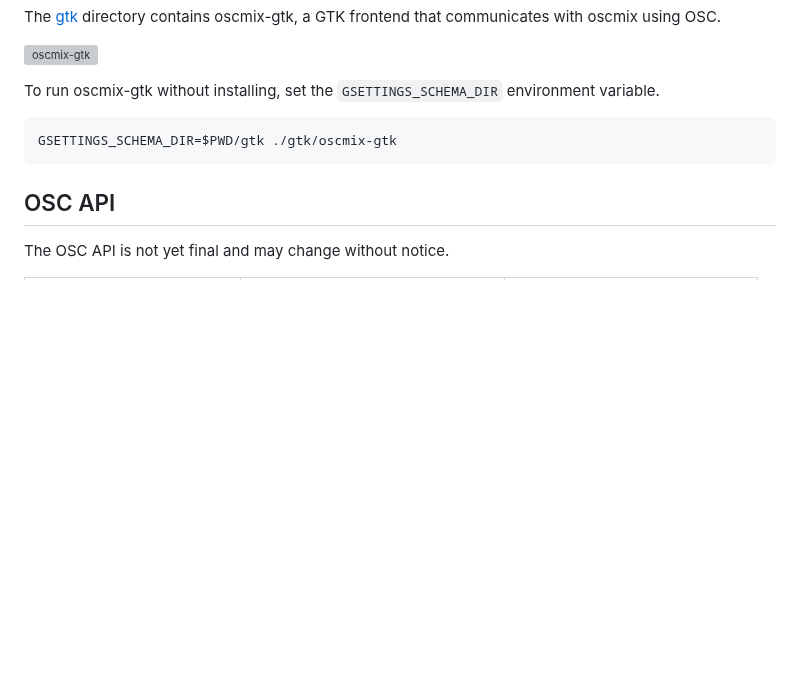
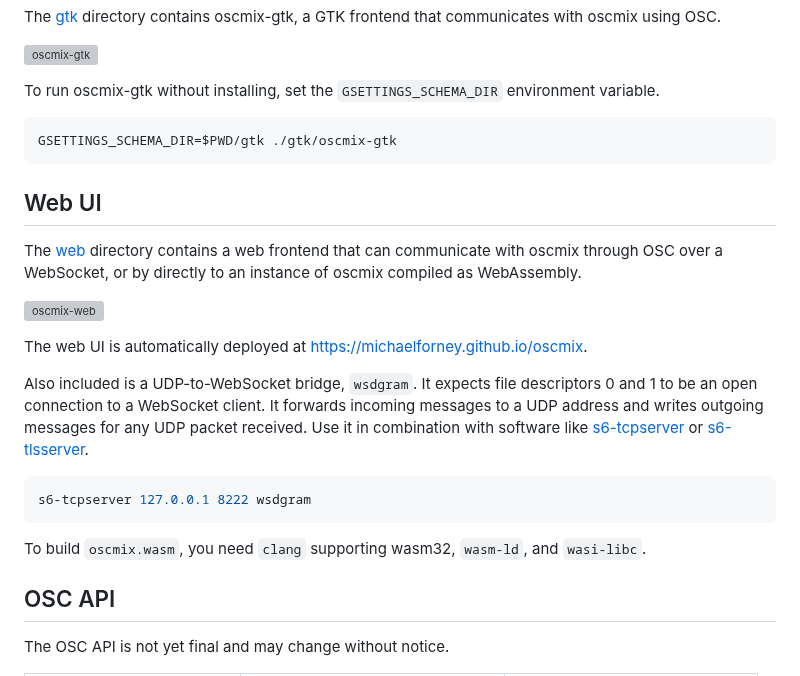
Before and after one commit to michaelforney/oscmix, a Markdown page: README.md, the part around the change. GitHub-like rendering; blank space fills up the shorter version; grey boxes are pictures that could not be loaded.

Commit message:
README: Add section for web UI

````diff
--- a/README.md
+++ b/README.md
@@ -99,6 +99,34 @@ environment variable.
 GSETTINGS_SCHEMA_DIR=$PWD/gtk ./gtk/oscmix-gtk
 ```
 
+## Web UI
+
+The [web](web) directory contains a web frontend that can communicate
+with oscmix through OSC over a WebSocket, or by directly to an
+instance of oscmix compiled as WebAssembly.
+
+![oscmix-web]
+
+The web UI is automatically deployed at
+[https://michaelforney.github.io/oscmix](https://michaelforney.github.io/oscmix).
+
+Also included is a UDP-to-WebSocket bridge, `wsdgram`. It expects
+file descriptors 0 and 1 to be an open connection to a WebSocket
+client. It forwards incoming messages to a UDP address and writes
+outgoing messages for any UDP packet received. Use it in combination
+with software like [s6-tcpserver] or [s6-tlsserver].
+
+```sh
+s6-tcpserver 127.0.0.1 8222 wsdgram
+```
+
+To build `oscmix.wasm`, you need `clang` supporting wasm32, `wasm-ld`,
+and `wasi-libc`.
+
+[oscmix-web]: https://github.com/michaelforney/oscmix/assets/52851/ef22e75e-9d38-4c82-b016-81bce77be571
+[s6-tcpserver]: https://skarnet.org/software/s6-networking/s6-tcpserver.html
+[s6-tlsserver]: https://skarnet.org/software/s6-networking/s6-tlsserver.html
+
 ## OSC API
 
 The OSC API is not yet final and may change without notice.
````
